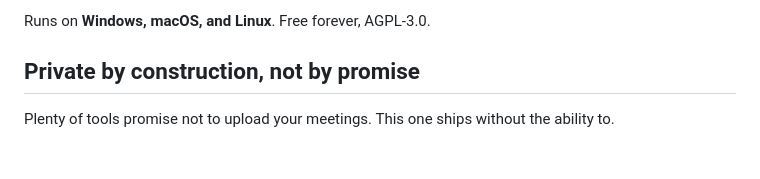
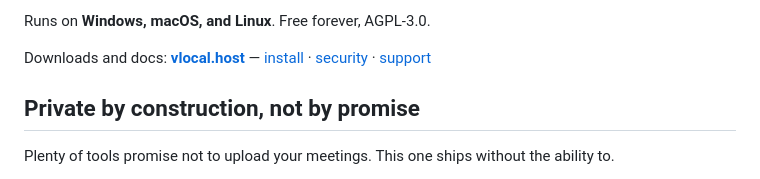
Before and after one commit to antigravitysoham-eng/vlocalhost-core, a Markdown page: README.md, the part around one of its changes. Drawn GitHub-style; blank space fills up the shorter version.

```diff
--- a/README.md
+++ b/README.md
@@ -29,6 +29,8 @@ system audio ─┘        (silence ignored)         (local)            │
   that lets Claude or Cursor drive it.
 
 Runs on **Windows, macOS, and Linux**. Free forever, AGPL-3.0.
+
+Downloads and docs: **[vlocal.host](https://vlocal.host/)** — [install](https://vlocal.host/install/) · [security](https://vlocal.host/security/) · [support](https://vlocal.host/support/)
 
 ## Private by construction, not by promise
 
```
Also changed, not shown: other parts of README.md (+1 -1 lines).
